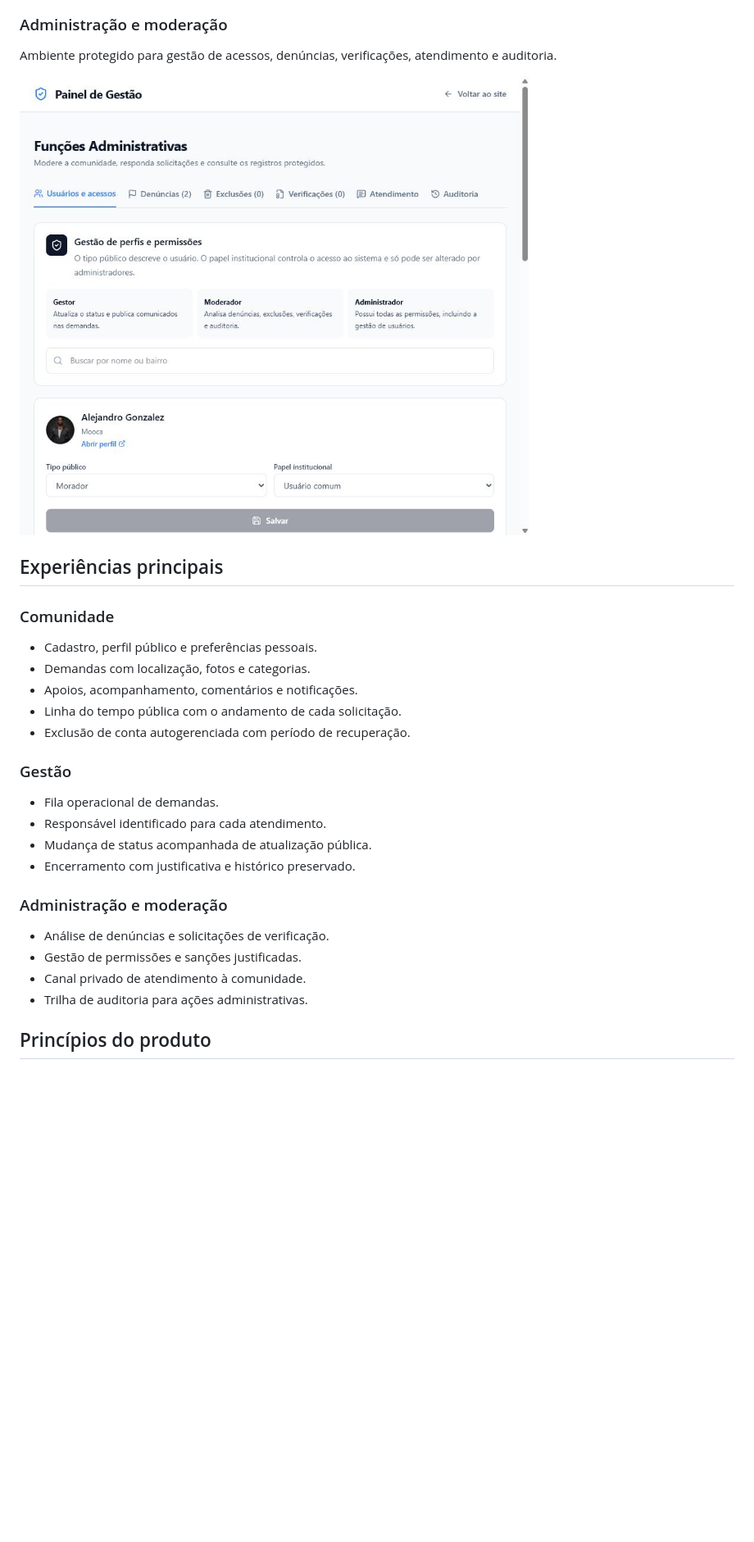
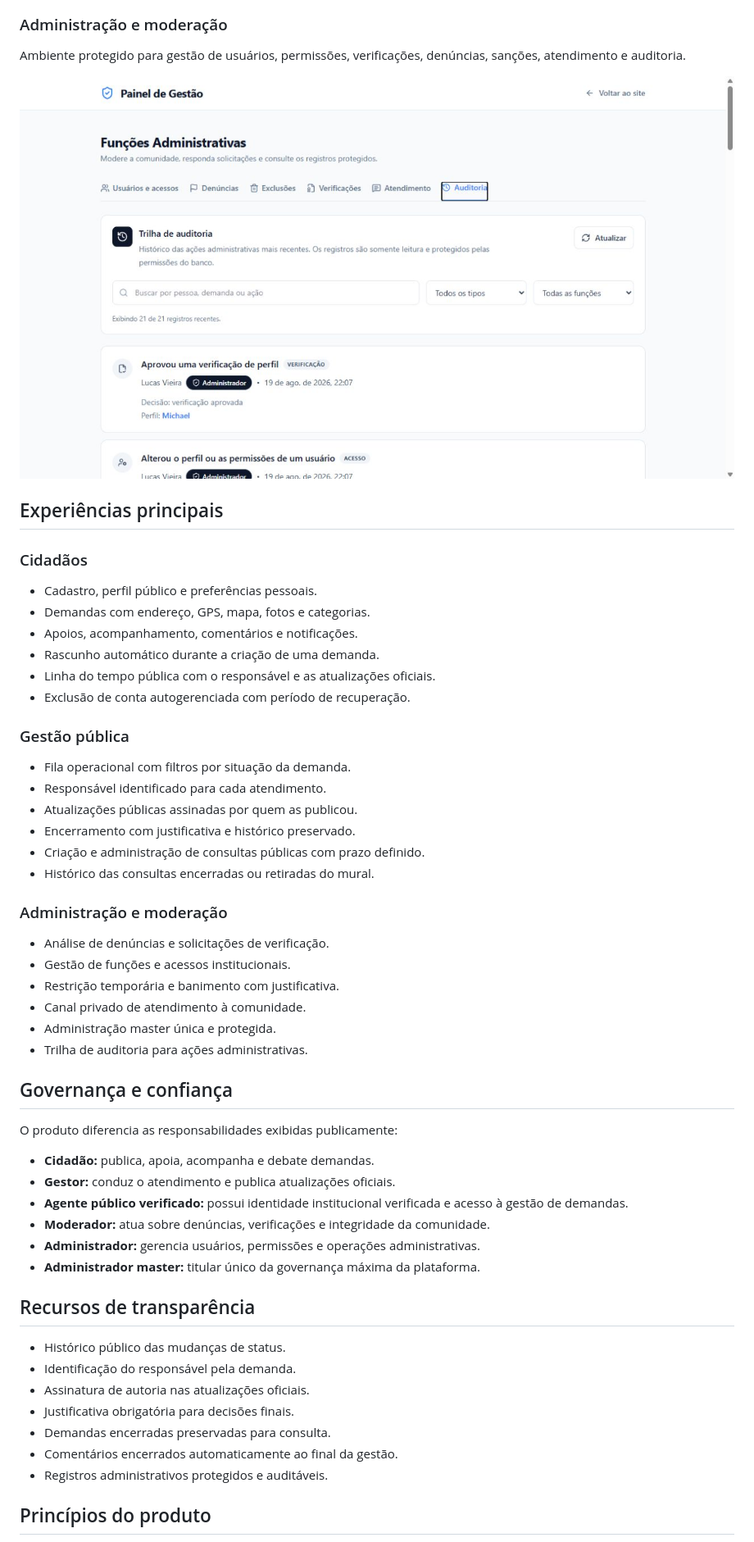
Before and after one commit to lukashisa/viadireta-showcase, a Markdown page: README.md, the part around one of its changes. Shown at 82% size. Rendered like a GitHub page; pictures changed too: assets/screenshots/administration.png; blank space fills up the shorter version.

```diff
--- a/README.md
+++ b/README.md
@@ -51,33 +54,59 @@ Identidade comunitária, histórico de participação e demandas publicadas reun
 
 ### Administração e moderação
 
-Ambiente protegido para gestão de acessos, denúncias, verificações, atendimento e auditoria.
+Ambiente protegido para gestão de usuários, permissões, verificações, denúncias, sanções, atendimento e auditoria.
 
 ![Painel administrativo do ViaDireta](assets/screenshots/administration.png)
 
 ## Experiências principais
 
-### Comunidade
+### Cidadãos
 
 - Cadastro, perfil público e preferências pessoais.
-- Demandas com localização, fotos e categorias.
+- Demandas com endereço, GPS, mapa, fotos e categorias.
 - Apoios, acompanhamento, comentários e notificações.
-- Linha do tempo pública com o andamento de cada solicitação.
+- Rascunho automático durante a criação de uma demanda.
+- Linha do tempo pública com o responsável e as atualizações oficiais.
 - Exclusão de conta autogerenciada com período de recuperação.
 
-### Gestão
+### Gestão pública
 
-- Fila operacional de demandas.
+- Fila operacional com filtros por situação da demanda.
 - Responsável identificado para cada atendimento.
-- Mudança de status acompanhada de atualização pública.
+- Atualizações públicas assinadas por quem as publicou.
 - Encerramento com justificativa e histórico preservado.
+- Criação e administração de consultas públicas com prazo definido.
+- Histórico das consultas encerradas ou retiradas do mural.
 
 ### Administração e moderação
 
 - Análise de denúncias e solicitações de verificação.
-- Gestão de permissões e sanções justificadas.
+- Gestão de funções e acessos institucionais.
+- Restrição temporária e banimento com justificativa.
 - Canal privado de atendimento à comunidade.
+- Administração master única e protegida.
 - Trilha de auditoria para ações administrativas.
+
+## Governança e confiança
+
+O produto diferencia as responsabilidades exibidas publicamente:
+
+- **Cidadão:** publica, apoia, acompanha e debate demandas.
+- **Gestor:** conduz o atendimento e publica atualizações oficiais.
+- **Agente público verificado:** possui identidade institucional verificada e acesso à gestão de demandas.
+- **Moderador:** atua sobre denúncias, verificações e integridade da comunidade.
+- **Administrador:** gerencia usuários, permissões e operações administrativas.
+- **Administrador master:** titular único da governança máxima da plataforma.
+
+## Recursos de transparência
+
+- Histórico público das mudanças de status.
+- Identificação do responsável pela demanda.
+- Assinatura de autoria nas atualizações oficiais.
+- Justificativa obrigatória para decisões finais.
+- Demandas encerradas preservadas para consulta.
+- Comentários encerrados automaticamente ao final da gestão.
+- Registros administrativos protegidos e auditáveis.
 
 ## Princípios do produto
 
```
Also changed, not shown: other parts of README.md (+23 -15 lines), assets/screenshots/demand.png, assets/screenshots/feed.png, assets/screenshots/management.png, assets/screenshots/public-profile.png.
